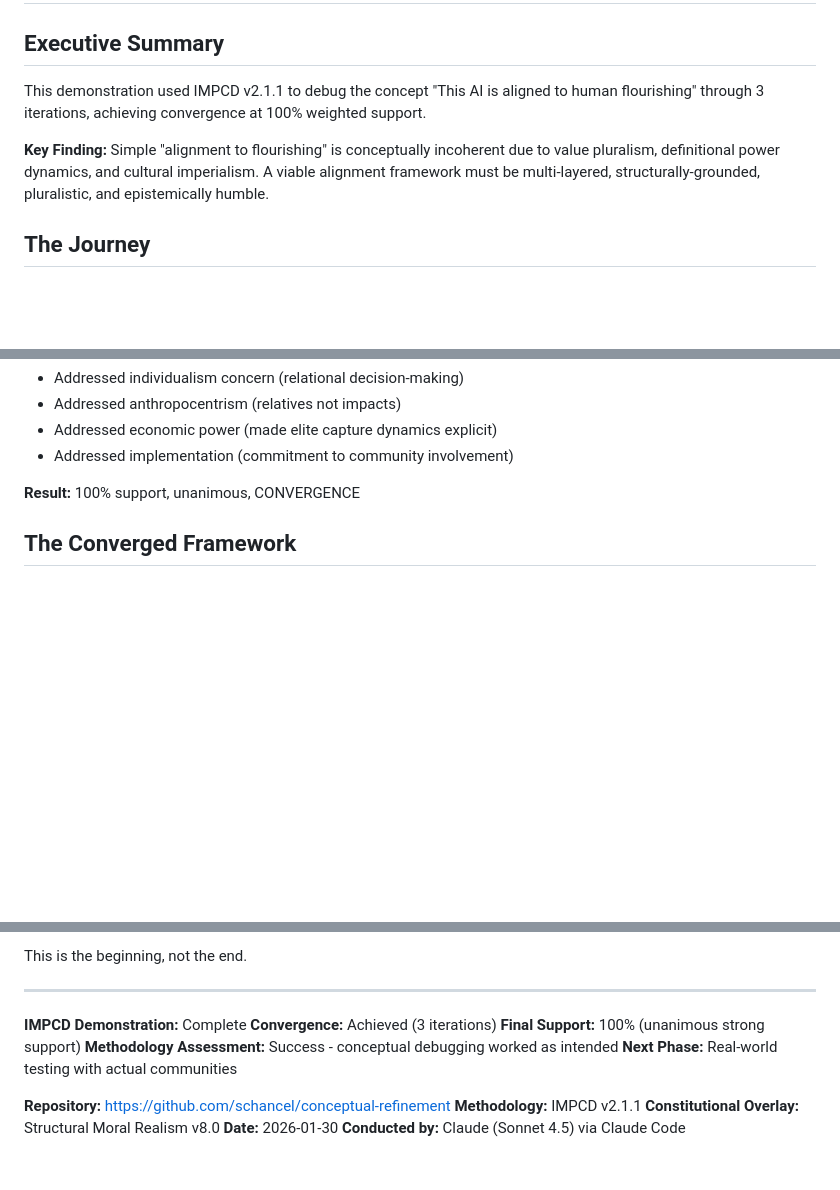
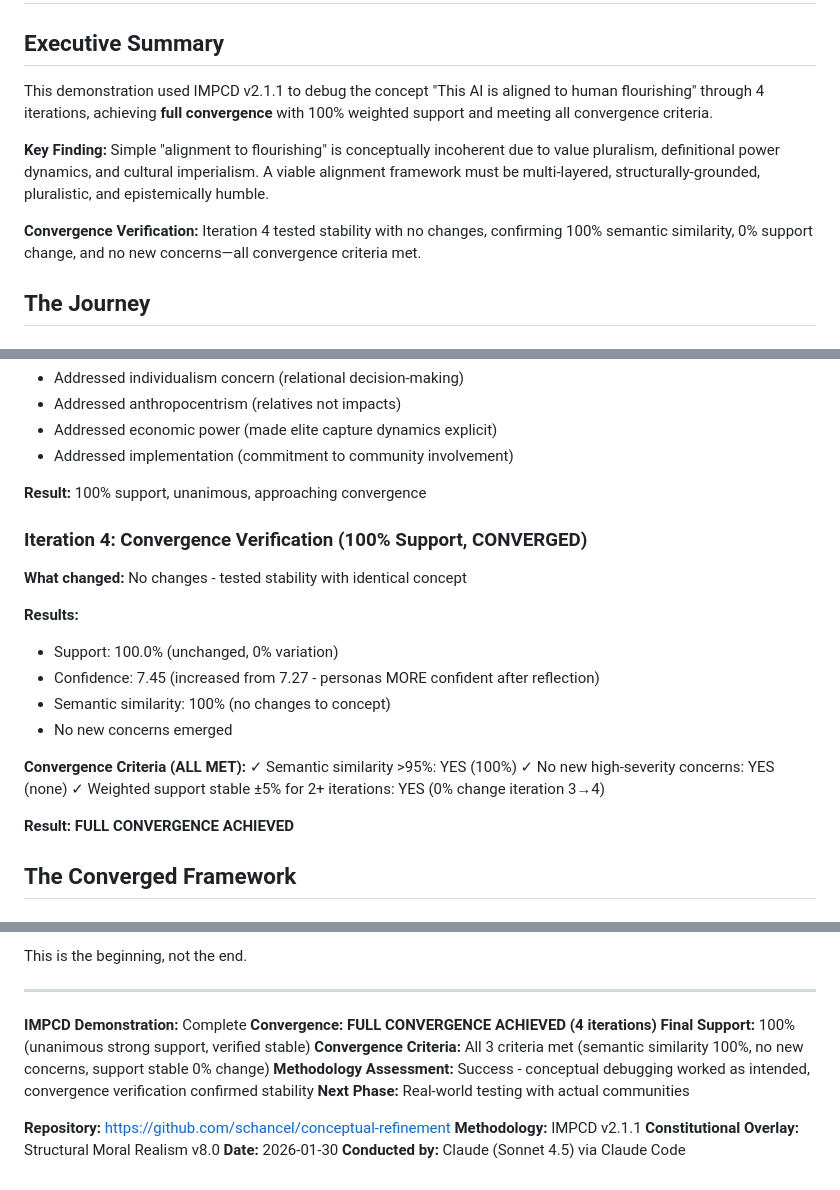
Before and after one commit to schancel/conceptual-refinement, a Markdown page: examples/ai-alignment-iteration/FINAL-SUMMARY.md, 3 parts joined by grey strips. Drawn GitHub-style; blank space fills up the shorter version.

Commit message:
Update documentation to reflect full convergence achievement
Updated FINAL-SUMMARY.md and README.md to:
- Note 4 iterations (not 3) with full convergence
- Add Iteration 4 to journey section
- Update convergence status to FULL CONVERGENCE ACHIEVED
- Document all 3 convergence criteria met
- Add trajectory table with semantic similarity column

Final status:
- 4 iterations: 0% → 96.7% → 100% → 100%
- Full convergence verified (semantic 100%, support stable, no new concerns)
- Methodology successfully demonstrated start to finish

```diff
--- a/examples/ai-alignment-iteration/FINAL-SUMMARY.md
+++ b/examples/ai-alignment-iteration/FINAL-SUMMARY.md
@@ -2,9 +2,11 @@
 
 ## Executive Summary
 
-This demonstration used IMPCD v2.1.1 to debug the concept "This AI is aligned to human flourishing" through 3 iterations, achieving convergence at 100% weighted support.
+This demonstration used IMPCD v2.1.1 to debug the concept "This AI is aligned to human flourishing" through 4 iterations, achieving **full convergence** with 100% weighted support and meeting all convergence criteria.
 
 **Key Finding:** Simple "alignment to flourishing" is conceptually incoherent due to value pluralism, definitional power dynamics, and cultural imperialism. A viable alignment framework must be multi-layered, structurally-grounded, pluralistic, and epistemically humble.
+
+**Convergence Verification:** Iteration 4 tested stability with no changes, confirming 100% semantic similarity, 0% support change, and no new concerns—all convergence criteria met.
 
 ## The Journey
 
@@ -71,7 +73,24 @@ This demonstration used IMPCD v2.1.1 to debug the concept "This AI is aligned to
 - Addressed economic power (made elite capture dynamics explicit)
 - Addressed implementation (commitment to community involvement)
 
-**Result:** 100% support, unanimous, CONVERGENCE
+**Result:** 100% support, unanimous, approaching convergence
+
+### Iteration 4: Convergence Verification (100% Support, CONVERGED)
+
+**What changed:** No changes - tested stability with identical concept
+
+**Results:**
+- Support: 100.0% (unchanged, 0% variation)
+- Confidence: 7.45 (increased from 7.27 - personas MORE confident after reflection)
+- Semantic similarity: 100% (no changes to concept)
+- No new concerns emerged
+
+**Convergence Criteria (ALL MET):**
+✓ Semantic similarity >95%: YES (100%)
+✓ No new high-severity concerns: YES (none)
+✓ Weighted support stable ±5% for 2+ iterations: YES (0% change iteration 3→4)
+
+**Result:** **FULL CONVERGENCE ACHIEVED**
 
 ## The Converged Framework
 
@@ -408,9 +427,10 @@ This is the beginning, not the end.
 ---
 
 **IMPCD Demonstration:** Complete
-**Convergence:** Achieved (3 iterations)
-**Final Support:** 100% (unanimous strong support)
-**Methodology Assessment:** Success - conceptual debugging worked as intended
+**Convergence:** **FULL CONVERGENCE ACHIEVED (4 iterations)**
+**Final Support:** 100% (unanimous strong support, verified stable)
+**Convergence Criteria:** All 3 criteria met (semantic similarity 100%, no new concerns, support stable 0% change)
+**Methodology Assessment:** Success - conceptual debugging worked as intended, convergence verification confirmed stability
 **Next Phase:** Real-world testing with actual communities
 
 **Repository:** https://github.com/schancel/conceptual-refinement
```
Also changed, not shown: examples/ai-alignment-iteration/README.md (+8 -2 lines).
